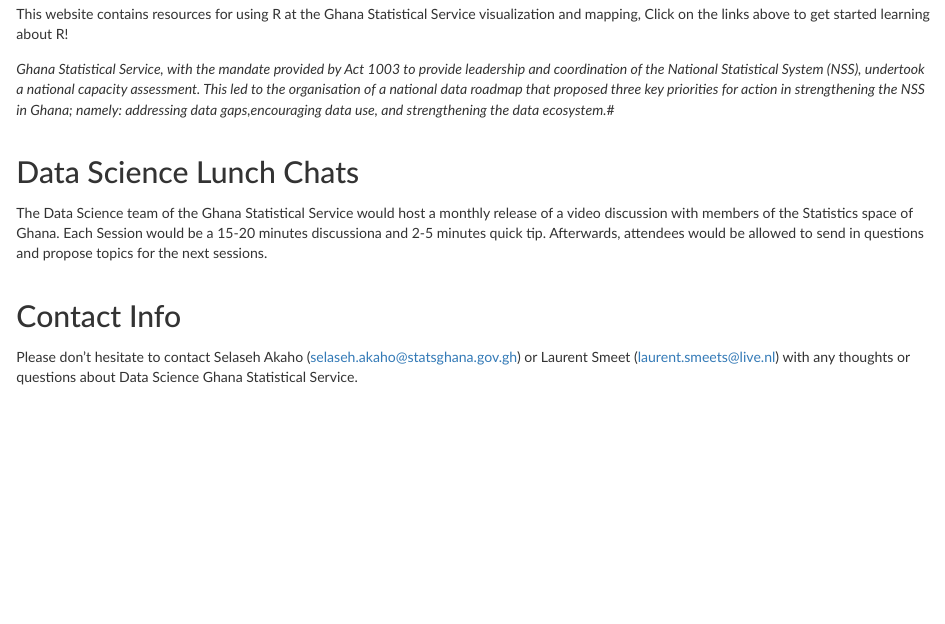
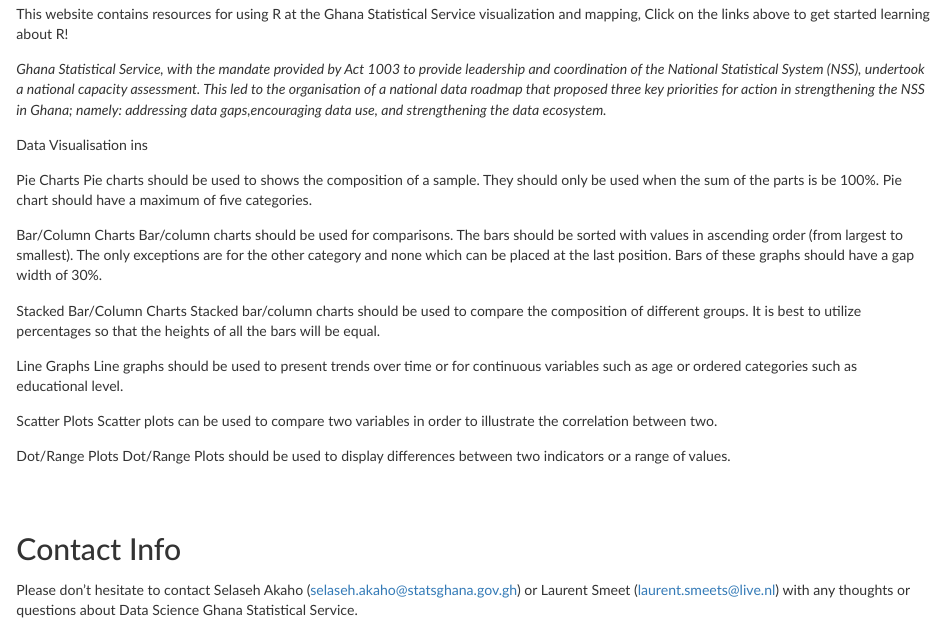
Before and after one commit to Ghana-Statistical-Service/Data-Viz-Catalog-GSS, an R Markdown document (index.Rmd): the page in a window 1100 px wide, from 290 px down. The pictures show the output file index.html that the author committed with the source, opened offline; library style sheets and scripts come from the installed R packages.

Commit message:
20220103_13_32

```diff
--- a/index.Rmd
+++ b/index.Rmd
@@ -15,14 +15,37 @@
 ##
 This website contains resources for using R at the Ghana Statistical Service  visualization and mapping,  Click on the links above to get started learning about R!
 
-*Ghana Statistical Service, with the mandate provided by Act 1003 to provide leadership and coordination of the National Statistical System (NSS), undertook a national capacity assessment. This led to the organisation of a national data roadmap that proposed three key priorities for action in strengthening the NSS in Ghana; namely: addressing data gaps,encouraging data use, and strengthening the data ecosystem.*#
+*Ghana Statistical Service, with the mandate provided by Act 1003 to provide leadership and coordination of the National Statistical System (NSS), undertook a national capacity assessment. This led to the organisation of a national data roadmap that proposed three key priorities for action in strengthening the NSS in Ghana; namely: addressing data gaps,encouraging data use, and strengthening the data ecosystem.*
+
+
+Data Visualisation ins
+
+Pie Charts
+Pie charts should be used to shows the composition of a sample. They should only be used when the sum of the parts is be 100%. Pie chart should have a maximum of five categories.
+
+Bar/Column Charts
+Bar/column charts should be used for comparisons. The bars should be sorted with values in ascending order (from largest to smallest). The only exceptions are for the other category and none which can be placed at the last position. Bars of these graphs should have a gap width of 30%.
+
+Stacked Bar/Column Charts
+Stacked bar/column charts should be used to compare the composition of different groups. It is best to utilize percentages so that the heights of all the bars will be equal.
+
+Line Graphs
+Line graphs should be used to present trends over time or for continuous variables such as age or ordered categories such as educational level.
+
+Scatter Plots
+Scatter plots can be used to compare two variables in order to illustrate the correlation between two.
+
+Dot/Range Plots
+Dot/Range Plots should be used to display differences between two indicators or a range of values.
+
+#
 
 
 ##
 ##
-## Data Science Lunch Chats
+<!-- ## Data Science Lunch Chats -->
 
-The Data Science team of the Ghana Statistical Service would host a monthly release of a video discussion with members of the Statistics space of Ghana. Each Session would be a 15-20 minutes discussiona and 2-5 minutes quick tip. Afterwards, attendees would be allowed to send in questions and propose topics for the next sessions.
+<!-- The Data Science team of the Ghana Statistical Service would host a monthly release of a video discussion with members of the Statistics space of Ghana. Each Session would be a 15-20 minutes discussiona and 2-5 minutes quick tip. Afterwards, attendees would be allowed to send in questions and propose topics for the next sessions.  -->
 
 ##
 ##
```
Also changed, not shown: index.html, index.Rmd (2 more changed lines).
